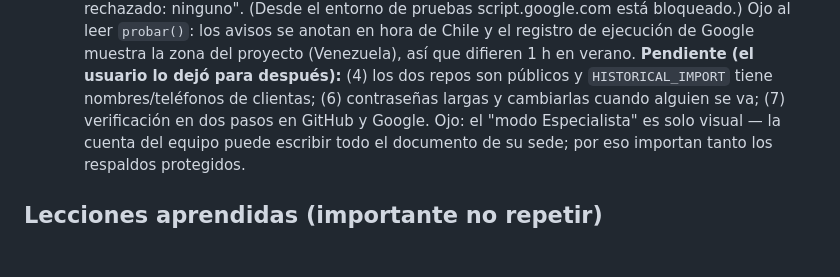
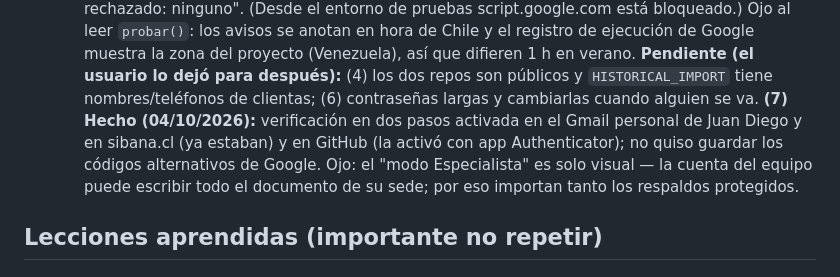
Before and after one commit to juandiego2577-debug/agenda-sibana, a Markdown page: CLAUDE.md, the part around the change. Drawn GitHub-style; blank space fills up the shorter version.

Commit message:
CLAUDE.md: verificación en dos pasos activada (Google y GitHub)
Co-Authored-By: Claude Opus 5.5 <noreply@anthropic.com>
Claude-Session: https://claude.ai/code/session_013pyprDsc2wiYGksQgPrPPr

```diff
--- a/CLAUDE.md
+++ b/CLAUDE.md
@@ -353,8 +353,10 @@ para servir también a **Copiapó**, de la siguiente forma:
      la zona del proyecto (Venezuela), así que difieren 1 h en verano.
   **Pendiente (el usuario lo dejó para después):** (4) los dos repos son
   públicos y `HISTORICAL_IMPORT` tiene nombres/teléfonos de clientas;
-  (6) contraseñas largas y cambiarlas cuando alguien se va; (7)
-  verificación en dos pasos en GitHub y Google. Ojo: el "modo
+  (6) contraseñas largas y cambiarlas cuando alguien se va. **(7) Hecho
+  (04/10/2026):** verificación en dos pasos activada en el Gmail personal
+  de Juan Diego y en sibana.cl (ya estaban) y en GitHub (la activó con app
+  Authenticator); no quiso guardar los códigos alternativos de Google. Ojo: el "modo
   Especialista" es solo visual — la cuenta del equipo puede escribir todo
   el documento de su sede; por eso importan tanto los respaldos protegidos.
 
```
